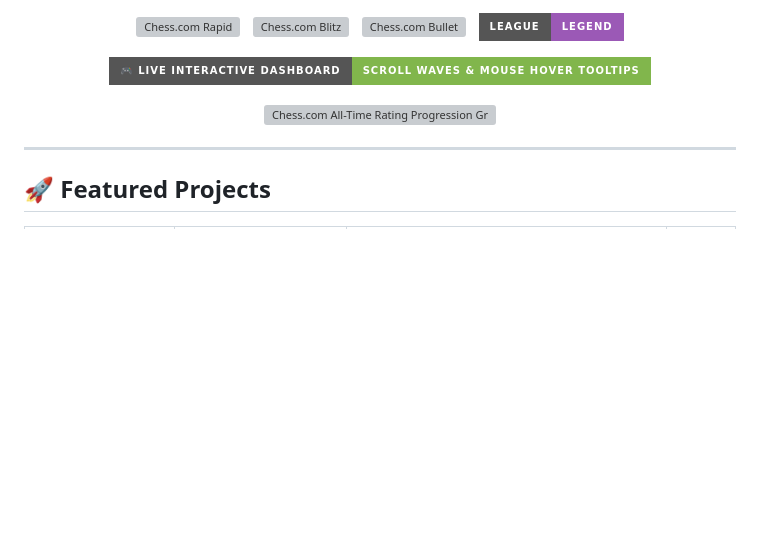
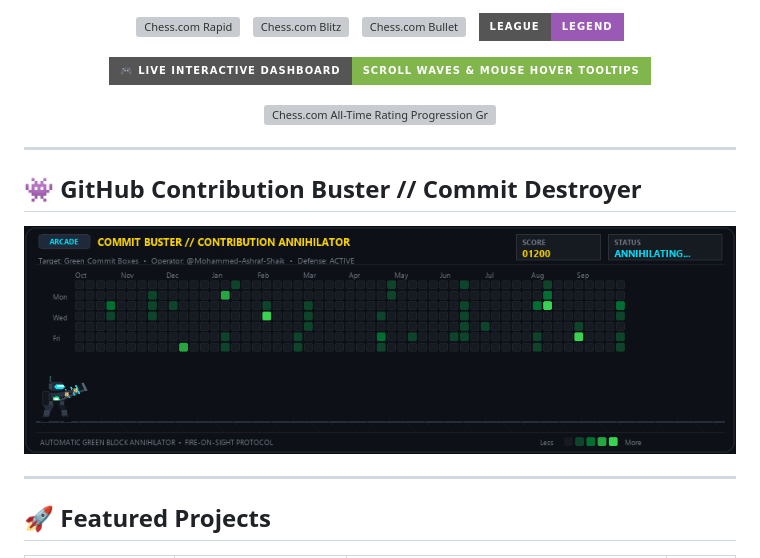
Before and after one commit to Mohammed-Ashraf-Shaik/Mohammed-Ashraf-Shaik, a Markdown page: README.md, the part around the change. Rendered like a GitHub page; pictures changed too: commit_buster.gif (added); badges without logos; blank space fills up the shorter version; grey boxes are pictures that could not be loaded.

Commit message:
feat: add Commit Buster arcade animation to profile (character shooting green commit blocks into particles) + daily auto-update workflow

```diff
--- a/README.md
+++ b/README.md
@@ -68,6 +68,14 @@
 
 ---
 
+## 👾 GitHub Contribution Buster // Commit Destroyer
+
+<p align="center">
+  <img src="commit_buster.gif" alt="Mohammad Ashraf Shaik Contribution Buster - Commit Destroyer" width="100%" />
+</p>
+
+---
+
 ## 🚀 Featured Projects
 
 | Project | Tech Stack | Description | Links |
```
Also changed, not shown: 2 other files.
